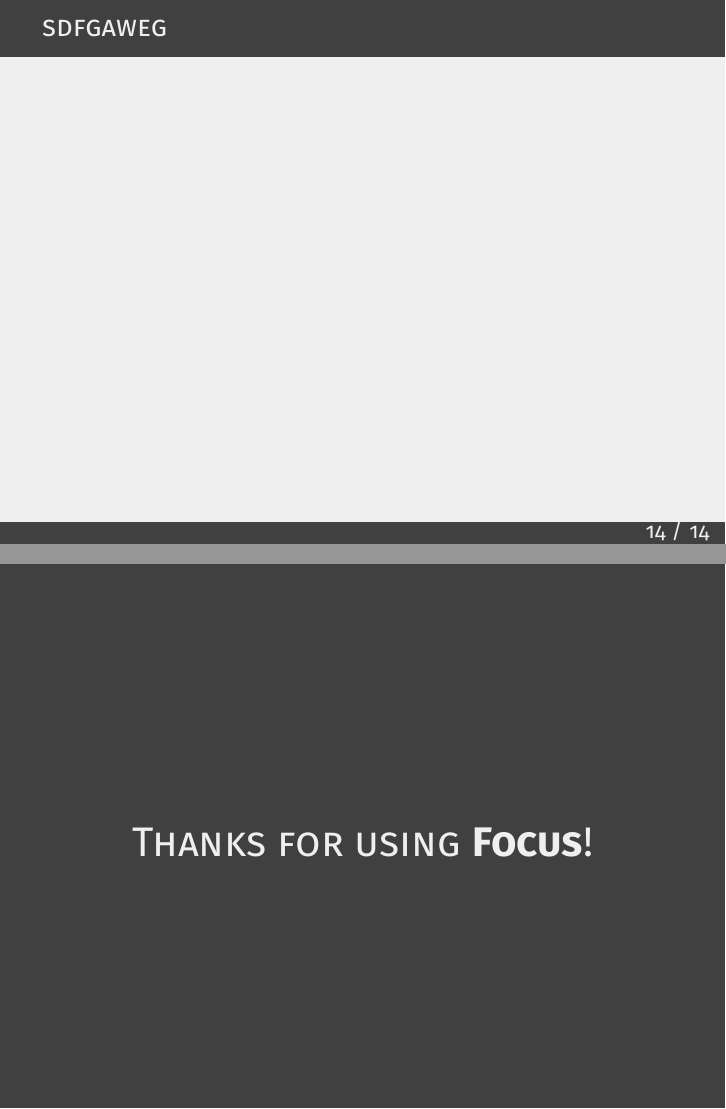
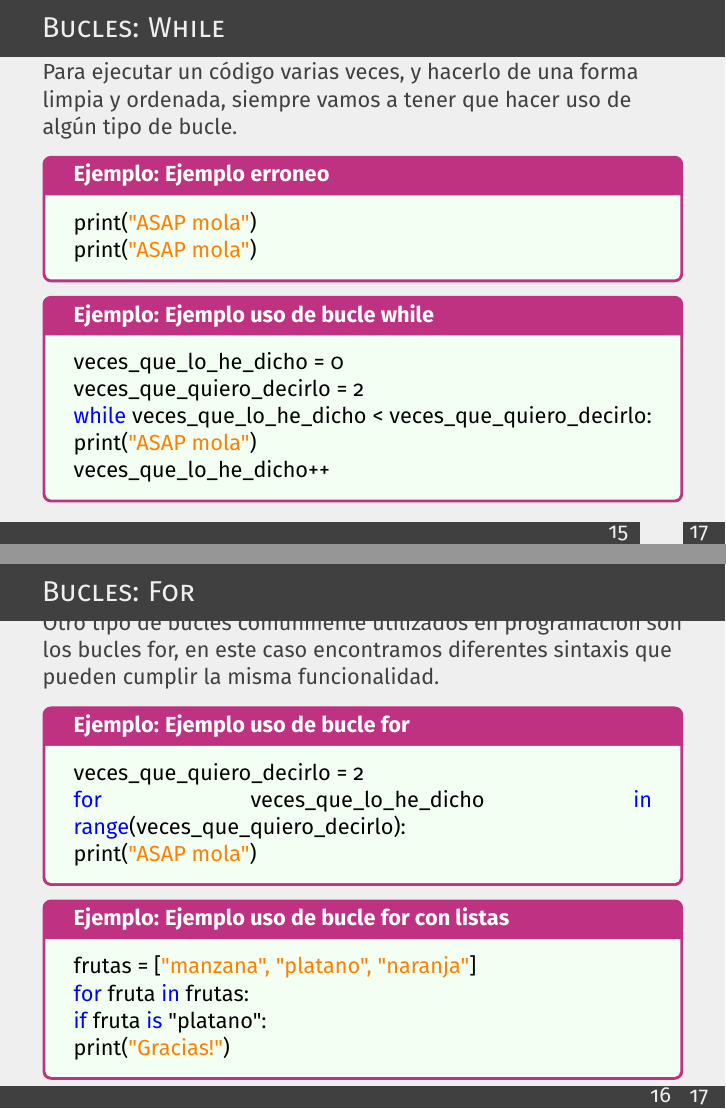
Before and after one commit to mercm/ASAP_UCM, LaTeX slides (Python slides/demo.tex): pages 16 and 17 of 19 before the commit and pages 18 and 19 of 23 after it, joined at a grey line. Compiled offline with pdfLaTeX.

Commit message:
Fusión de las dos últimas versiones

```diff
--- a/Python slides/demo.tex
+++ b/Python slides/demo.tex
@@ -188,5 +189,32 @@
     	\end{Programexample}
 	\end{frame}
 
-\begin{frame}{sdfgaweg}
+	\begin{frame}{Bucles: While}
+    	Para ejecutar un código varias veces, y hacerlo de una forma limpia y ordenada, siempre vamos a tener que hacer uso de algún tipo de bucle.
+    	\begin{Programexample}{Ejemplo erroneo}
+    		print(\textcolor{orange}{"ASAP mola"}) \newline
+    		print(\textcolor{orange}{"ASAP mola"})
+    	\end{Programexample}
+    	\begin{Programexample}{Ejemplo uso de bucle while}
+    		veces\_que\_lo\_he\_dicho = 0 \newline
+    		veces\_que\_quiero\_decirlo = 2 \newline
+    		\textcolor{blue}{while} veces\_que\_lo\_he\_dicho < veces\_que\_quiero\_decirlo:
+    		\hspace{2cm} print(\textcolor{orange}{"ASAP mola"}) \newline
+    		\hspace{2cm} veces\_que\_lo\_he\_dicho++
+    	\end{Programexample}
+    \end{frame}
 
+    \begin{frame}{Bucles: For}
+        Otro tipo de bucles comunmente utilizados en programación son los bucles for, en este caso encontramos diferentes sintaxis que pueden cumplir la misma funcionalidad.
+        \begin{Programexample}{Ejemplo uso de bucle for}
+        	veces\_que\_quiero\_decirlo = 2 \newline
+        	\textcolor{blue}{for} veces\_que\_lo\_he\_dicho \textcolor{blue}{in range}(veces\_que\_quiero\_decirlo): \newline
+        	\hspace{2cm} print(\textcolor{orange}{"ASAP mola"})
+        \end{Programexample}
+        \begin{Programexample}{Ejemplo uso de bucle for con listas}
+        	frutas = [\textcolor{orange}{"manzana", "platano", "naranja"}] \newline
+        	\textcolor{blue}{for} fruta \textcolor{blue}{in} frutas: \newline
+        	\textcolor{blue}{if} fruta \textcolor{blue}{is} "platano": \newline
+        	\hspace{2cm} print(\textcolor{orange}{"Gracias!"})
+        \end{Programexample}
+    \end{frame}
@@ -193,4 +226,3 @@
     \end{frame}
 
     \begin{frame}[focus]
-Thanks for using \textbf{Focus}!
```
Also changed, not shown: Python slides/demo.tex (62 more changed lines). Lines whose indentation alone changed are shown as unchanged.
